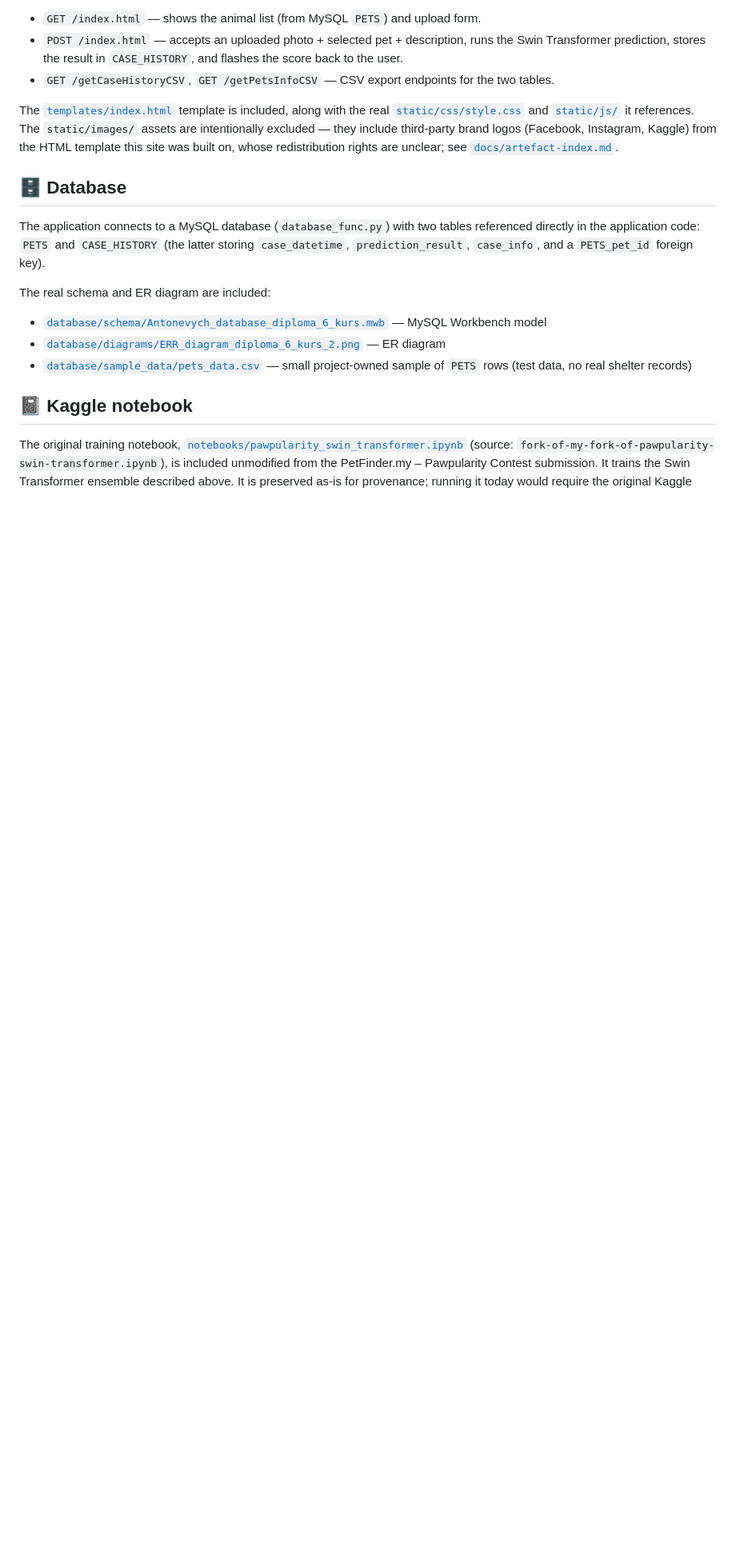
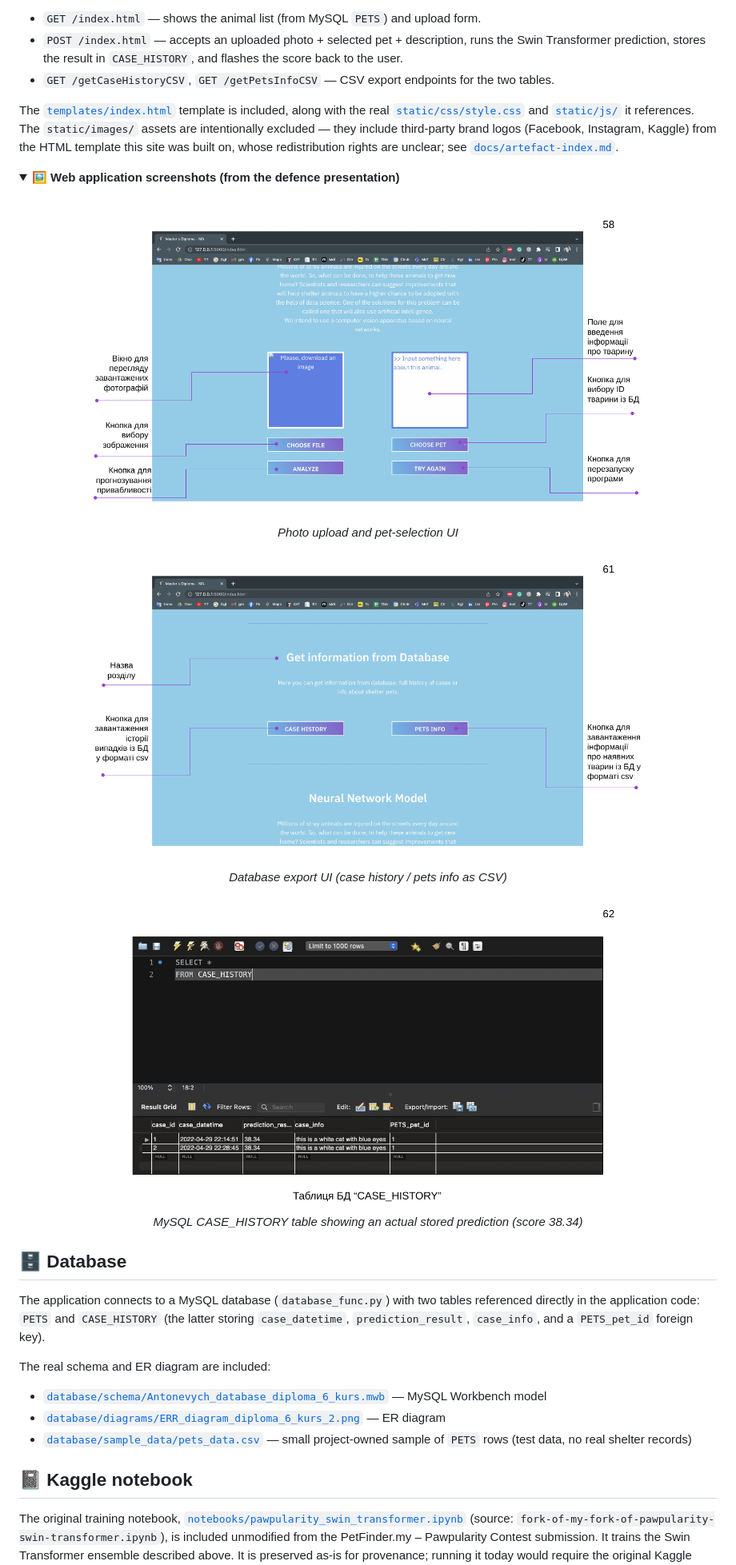
Before and after one commit to marine-ai-dev/masters_diploma_2022, a Markdown page: README.md, the part around one of its changes. Shown at 80% size. Rendered like a GitHub page; folded sections open; blank space fills up the shorter version.

Commit message:
docs: embed defence presentation screenshots in README
Co-Authored-By: Claude Sonnet 5 <noreply@anthropic.com>

```diff
--- a/README.md
+++ b/README.md
@@ -170,6 +174,27 @@ intentionally excluded — they include third-party brand logos (Facebook, Insta
 from the HTML template this site was built on, whose redistribution rights are unclear; see
 [`docs/artefact-index.md`](docs/artefact-index.md).
 
+<details>
+<summary><strong>🖼 Web application screenshots (from the defence presentation)</strong></summary>
+<br>
+
+<p align="center">
+  <img src="assets/screenshots/webapp_upload_ui.png" alt="Web application upload UI" width="700"><br>
+  <em>Photo upload and pet-selection UI</em>
+</p>
+
+<p align="center">
+  <img src="assets/screenshots/webapp_database_export_ui.png" alt="Web application database export UI" width="700"><br>
+  <em>Database export UI (case history / pets info as CSV)</em>
+</p>
+
+<p align="center">
+  <img src="assets/screenshots/database_case_history_result.png" alt="CASE_HISTORY table with a real prediction result" width="700"><br>
+  <em>MySQL CASE_HISTORY table showing an actual stored prediction (score 38.34)</em>
+</p>
+
+</details>
+
 ## 🗄 Database
 
 The application connects to a MySQL database (`database_func.py`) with two tables referenced
```
Also changed, not shown: other parts of README.md (+15 -6 lines), docs/artefact-index.md (+10 -0 lines).
